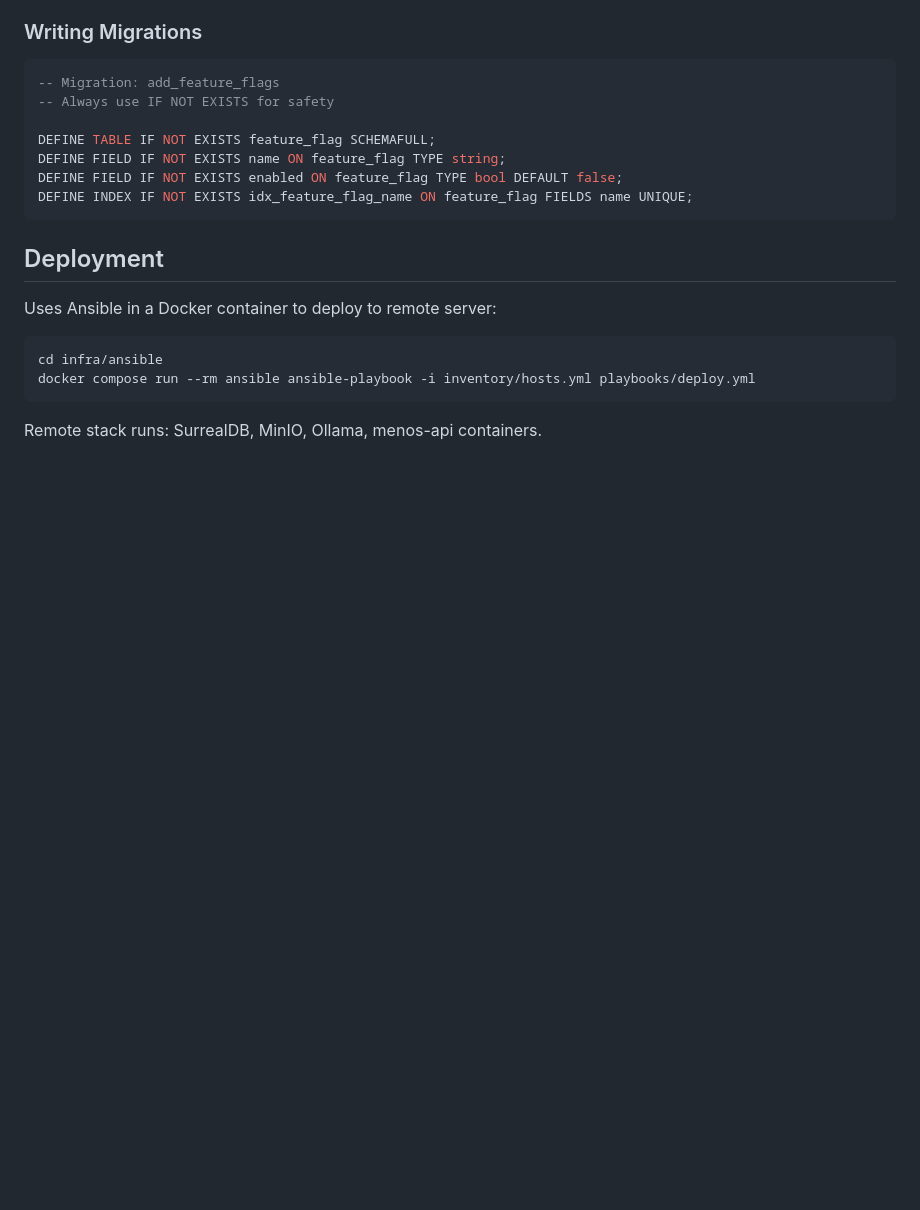
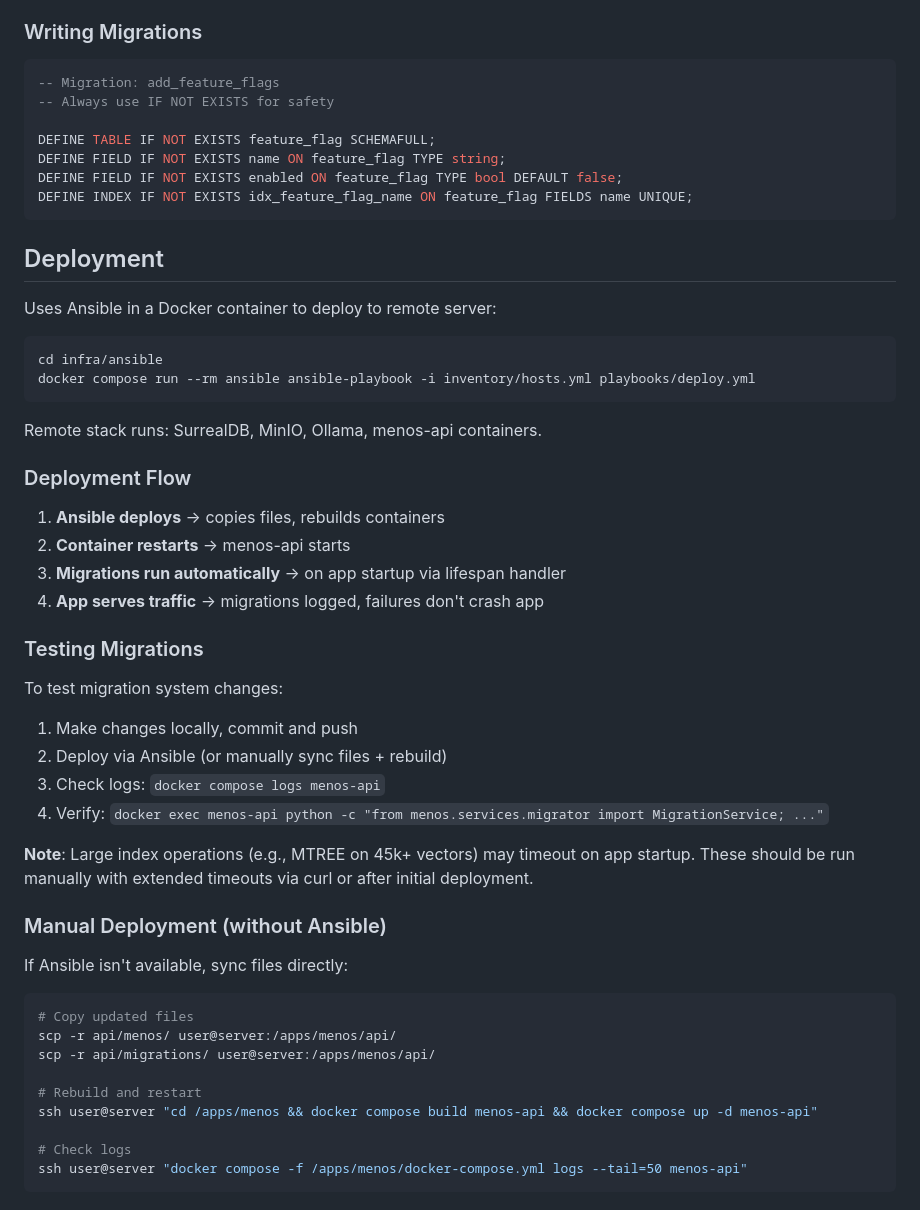
Before and after one commit to ilude/menos, a Markdown page: AGENTS.md, the part around the change. Rendered like a GitHub page; blank space fills up the shorter version.

Commit message:
docs: add deployment flow and migration testing guidance to AGENTS.md

````diff
--- a/AGENTS.md
+++ b/AGENTS.md
@@ -249,3 +249,37 @@ docker compose run --rm ansible ansible-playbook -i inventory/hosts.yml playbook
 ```
 
 Remote stack runs: SurrealDB, MinIO, Ollama, menos-api containers.
+
+### Deployment Flow
+
+1. **Ansible deploys** → copies files, rebuilds containers
+2. **Container restarts** → menos-api starts
+3. **Migrations run automatically** → on app startup via lifespan handler
+4. **App serves traffic** → migrations logged, failures don't crash app
+
+### Testing Migrations
+
+To test migration system changes:
+
+1. Make changes locally, commit and push
+2. Deploy via Ansible (or manually sync files + rebuild)
+3. Check logs: `docker compose logs menos-api`
+4. Verify: `docker exec menos-api python -c "from menos.services.migrator import MigrationService; ..."`
+
+**Note**: Large index operations (e.g., MTREE on 45k+ vectors) may timeout on app startup. These should be run manually with extended timeouts via curl or after initial deployment.
+
+### Manual Deployment (without Ansible)
+
+If Ansible isn't available, sync files directly:
+
+```bash
+# Copy updated files
+scp -r api/menos/ user@server:/apps/menos/api/
+scp -r api/migrations/ user@server:/apps/menos/api/
+
+# Rebuild and restart
+ssh user@server "cd /apps/menos && docker compose build menos-api && docker compose up -d menos-api"
+
+# Check logs
+ssh user@server "docker compose -f /apps/menos/docker-compose.yml logs --tail=50 menos-api"
+```
````
